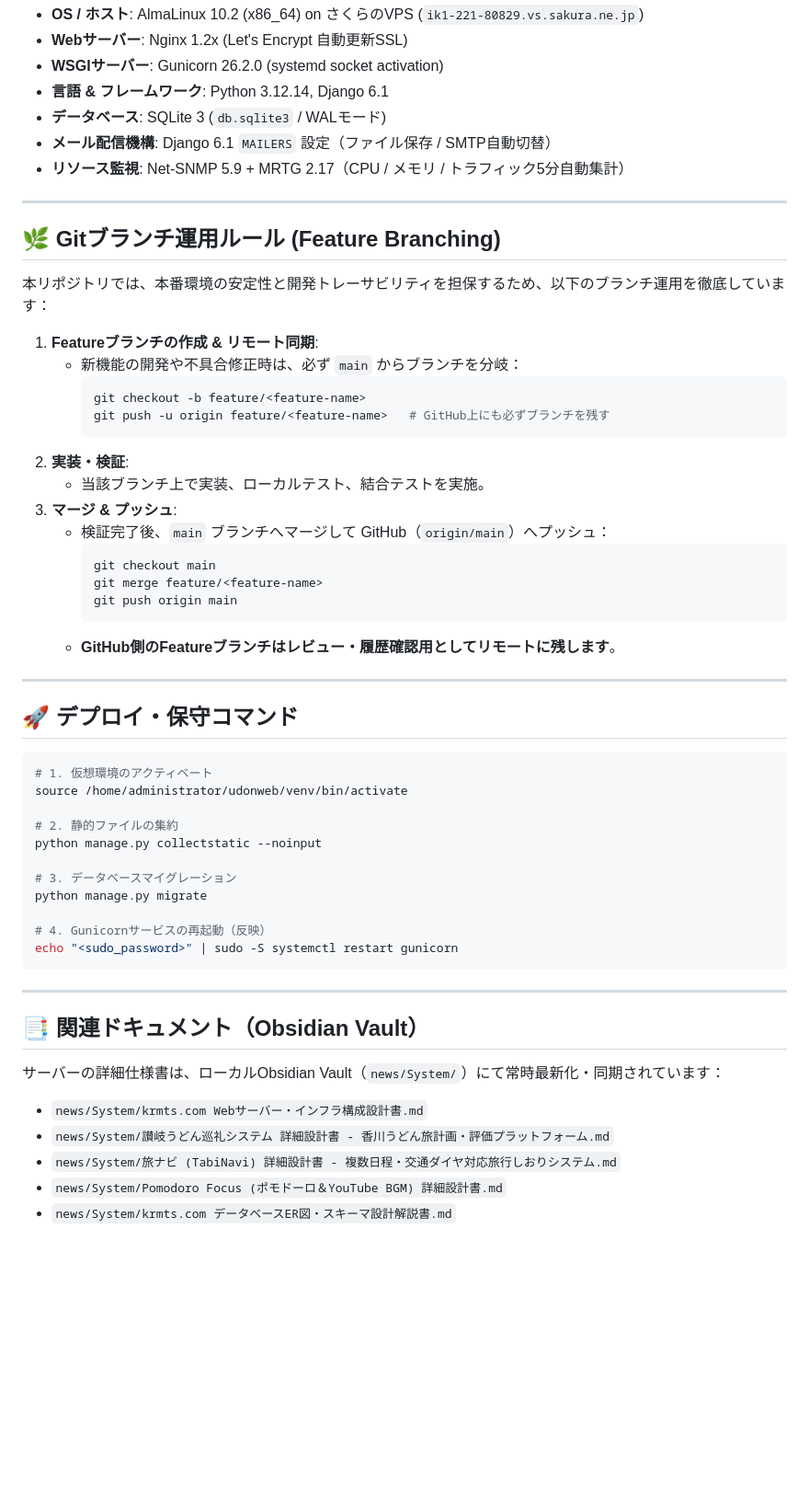
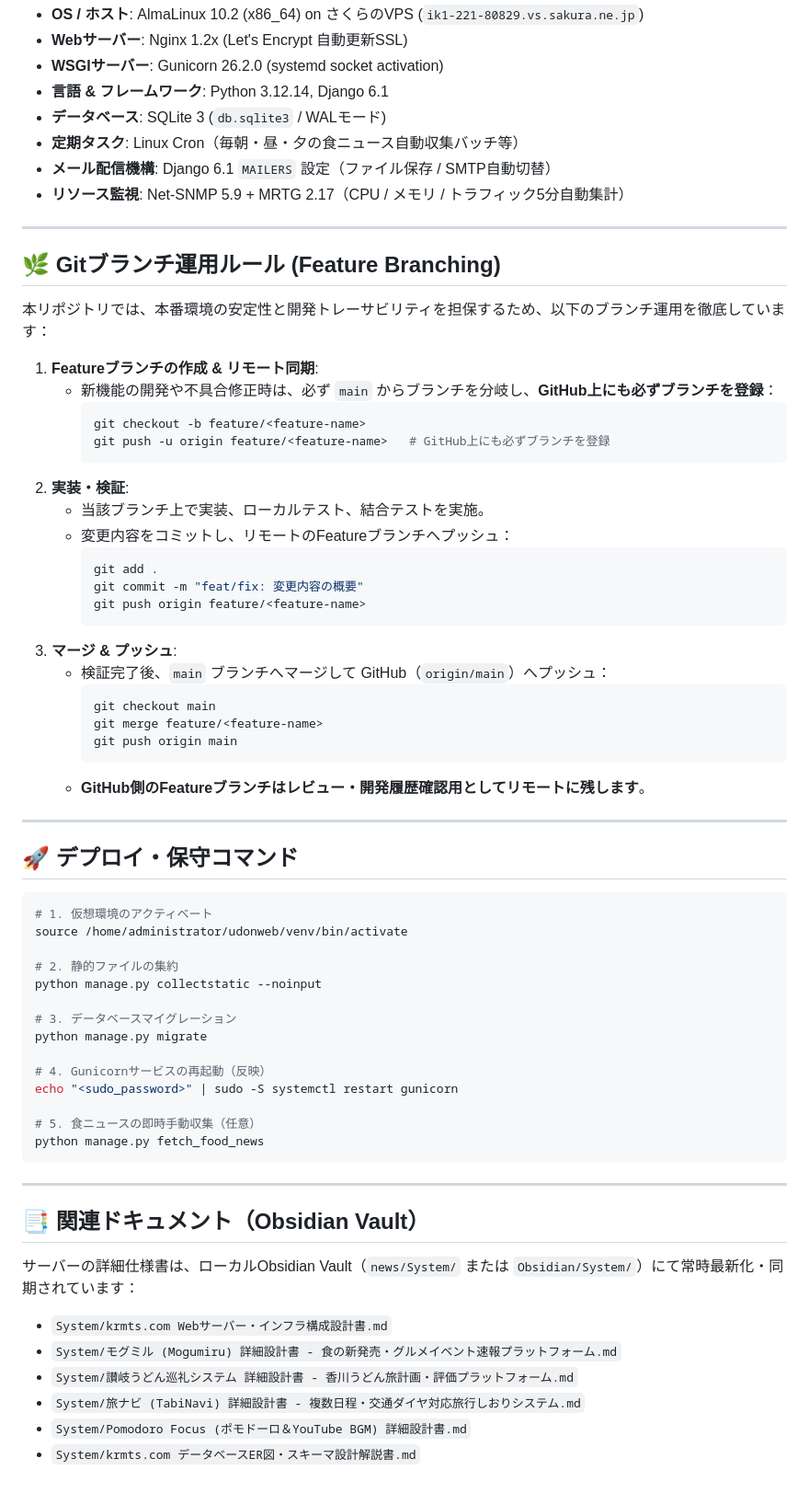
Before and after one commit to kuroma36/udonweb, a Markdown page: README.md, the part around one of its changes. Shown at 92% size. Rendered like a GitHub page; blank space fills up the shorter version.

Commit message:
docs(readme): add Mogumiru app details, Cron task ref, and clarify Git remote branch rules

````diff
--- a/README.md
+++ b/README.md
@@ -66,6 +81,7 @@ flowchart TD
 - **WSGIサーバー**: Gunicorn 26.2.0 (systemd socket activation)
 - **言語 & フレームワーク**: Python 3.12.14, Django 6.1
 - **データベース**: SQLite 3 (`db.sqlite3` / WALモード)
+- **定期タスク**: Linux Cron（毎朝・昼・夕の食ニュース自動収集バッチ等）
 - **メール配信機構**: Django 6.1 `MAILERS` 設定（ファイル保存 / SMTP自動切替）
 - **リソース監視**: Net-SNMP 5.9 + MRTG 2.17（CPU / メモリ / トラフィック5分自動集計）
 
@@ -76,13 +92,19 @@ flowchart TD
 本リポジトリでは、本番環境の安定性と開発トレーサビリティを担保するため、以下のブランチ運用を徹底しています：
 
 1. **Featureブランチの作成 & リモート同期**:
-   - 新機能の開発や不具合修正時は、必ず `main` からブランチを分岐：
+   - 新機能の開発や不具合修正時は、必ず `main` からブランチを分岐し、**GitHub上にも必ずブランチを登録**：
      ```bash
      git checkout -b feature/<feature-name>
-     git push -u origin feature/<feature-name>   # GitHub上にも必ずブランチを残す
+     git push -u origin feature/<feature-name>   # GitHub上にも必ずブランチを登録
      ```
 2. **実装・検証**:
    - 当該ブランチ上で実装、ローカルテスト、結合テストを実施。
+   - 変更内容をコミットし、リモートのFeatureブランチへプッシュ：
+     ```bash
+     git add .
+     git commit -m "feat/fix: 変更内容の概要"
+     git push origin feature/<feature-name>
+     ```
 3. **マージ & プッシュ**:
    - 検証完了後、`main` ブランチへマージして GitHub（`origin/main`）へプッシュ：
      ```bash
@@ -90,7 +112,7 @@ flowchart TD
      git merge feature/<feature-name>
      git push origin main
      ```
-   - **GitHub側のFeatureブランチはレビュー・履歴確認用としてリモートに残します**。
+   - **GitHub側のFeatureブランチはレビュー・開発履歴確認用としてリモートに残します**。
 
 ---
 
@@ -108,15 +130,19 @@ python manage.py migrate
 
 # 4. Gunicornサービスの再起動（反映）
 echo "<sudo_password>" | sudo -S systemctl restart gunicorn
+
+# 5. 食ニュースの即時手動収集（任意）
+python manage.py fetch_food_news
 ```
 
 ---
 
 ## 📑 関連ドキュメント（Obsidian Vault）
 
-サーバーの詳細仕様書は、ローカルObsidian Vault（`news/System/`）にて常時最新化・同期されています：
-- `news/System/krmts.com Webサーバー・インフラ構成設計書.md`
-- `news/System/讃岐うどん巡礼システム 詳細設計書 - 香川うどん旅計画・評価プラットフォーム.md`
-- `news/System/旅ナビ (TabiNavi) 詳細設計書 - 複数日程・交通ダイヤ対応旅行しおりシステム.md`
-- `news/System/Pomodoro Focus (ポモドーロ＆YouTube BGM) 詳細設計書.md`
-- `news/System/krmts.com データベースER図・スキーマ設計解説書.md`
+サーバーの詳細仕様書は、ローカルObsidian Vault（`news/System/` または `Obsidian/System/`）にて常時最新化・同期されています：
+- `System/krmts.com Webサーバー・インフラ構成設計書.md`
+- `System/モグミル (Mogumiru) 詳細設計書 - 食の新発売・グルメイベント速報プラットフォーム.md`
+- `System/讃岐うどん巡礼システム 詳細設計書 - 香川うどん旅計画・評価プラットフォーム.md`
+- `System/旅ナビ (TabiNavi) 詳細設計書 - 複数日程・交通ダイヤ対応旅行しおりシステム.md`
+- `System/Pomodoro Focus (ポモドーロ＆YouTube BGM) 詳細設計書.md`
+- `System/krmts.com データベースER図・スキーマ設計解説書.md`
````
Also changed, not shown: other parts of README.md (+20 -5 lines).
